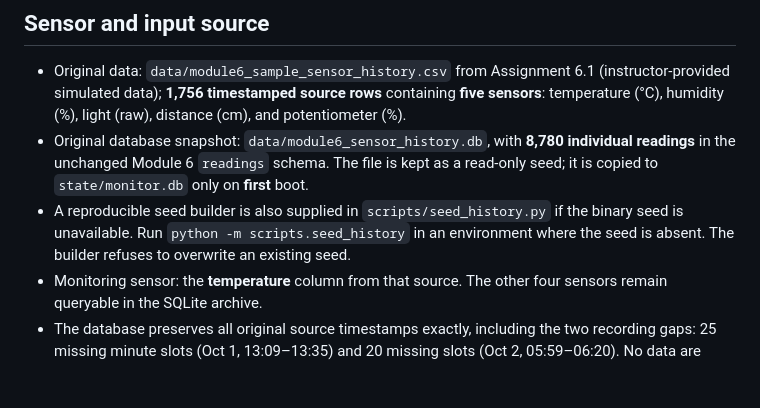
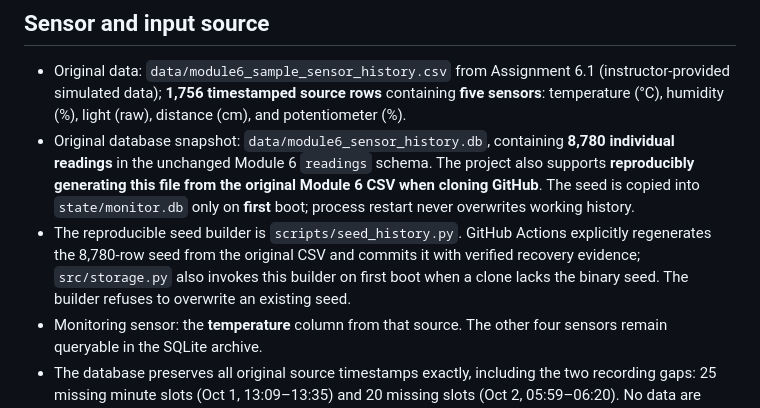
Before and after one commit to Barquito0/Module-7_1, a Markdown page: README.md, the part around the change. Drawn GitHub-style; blank space fills up the shorter version.

Commit message:
docs: clarify reproducible SQLite seed and first-boot archive integrity

```diff
--- a/README.md
+++ b/README.md
@@ -59,8 +59,8 @@ sudo systemctl status egn321-module7.service
 ## Sensor and input source
 
 - Original data: `data/module6_sample_sensor_history.csv` from Assignment 6.1 (instructor-provided simulated data); **1,756 timestamped source rows** containing **five sensors**: temperature (°C), humidity (%), light (raw), distance (cm), and potentiometer (%).
-- Original database snapshot: `data/module6_sensor_history.db`, with **8,780 individual readings** in the unchanged Module 6 `readings` schema. The file is kept as a read-only seed; it is copied to `state/monitor.db` only on **first** boot.
-- A reproducible seed builder is also supplied in `scripts/seed_history.py` if the binary seed is unavailable. Run `python -m scripts.seed_history` in an environment where the seed is absent. The builder refuses to overwrite an existing seed.
+- Original database snapshot: `data/module6_sensor_history.db`, containing **8,780 individual readings** in the unchanged Module 6 `readings` schema. The project also supports **reproducibly generating this file from the original Module 6 CSV when cloning GitHub**. The seed is copied into `state/monitor.db` only on **first** boot; process restart never overwrites working history.
+- The reproducible seed builder is `scripts/seed_history.py`. GitHub Actions explicitly regenerates the 8,780-row seed from the original CSV and commits it with verified recovery evidence; `src/storage.py` also invokes this builder on first boot when a clone lacks the binary seed. The builder refuses to overwrite an existing seed.
 - Monitoring sensor: the **temperature** column from that source. The other four sensors remain queryable in the SQLite archive.
 - The database preserves all original source timestamps exactly, including the two recording gaps: 25 missing minute slots (Oct 1, 13:09–13:35) and 20 missing slots (Oct 2, 05:59–06:20). No data are inserted into either gap.
 - For a live unattended classroom demonstration, original rows are **replayed as arrivals** with a separate current UTC `captured_at_utc` timestamp. The original `source_timestamp` and `source_sample_number` remain attached to every replay row. Source timestamps have **unspecified timezone** and are **not** treated as current.
```
